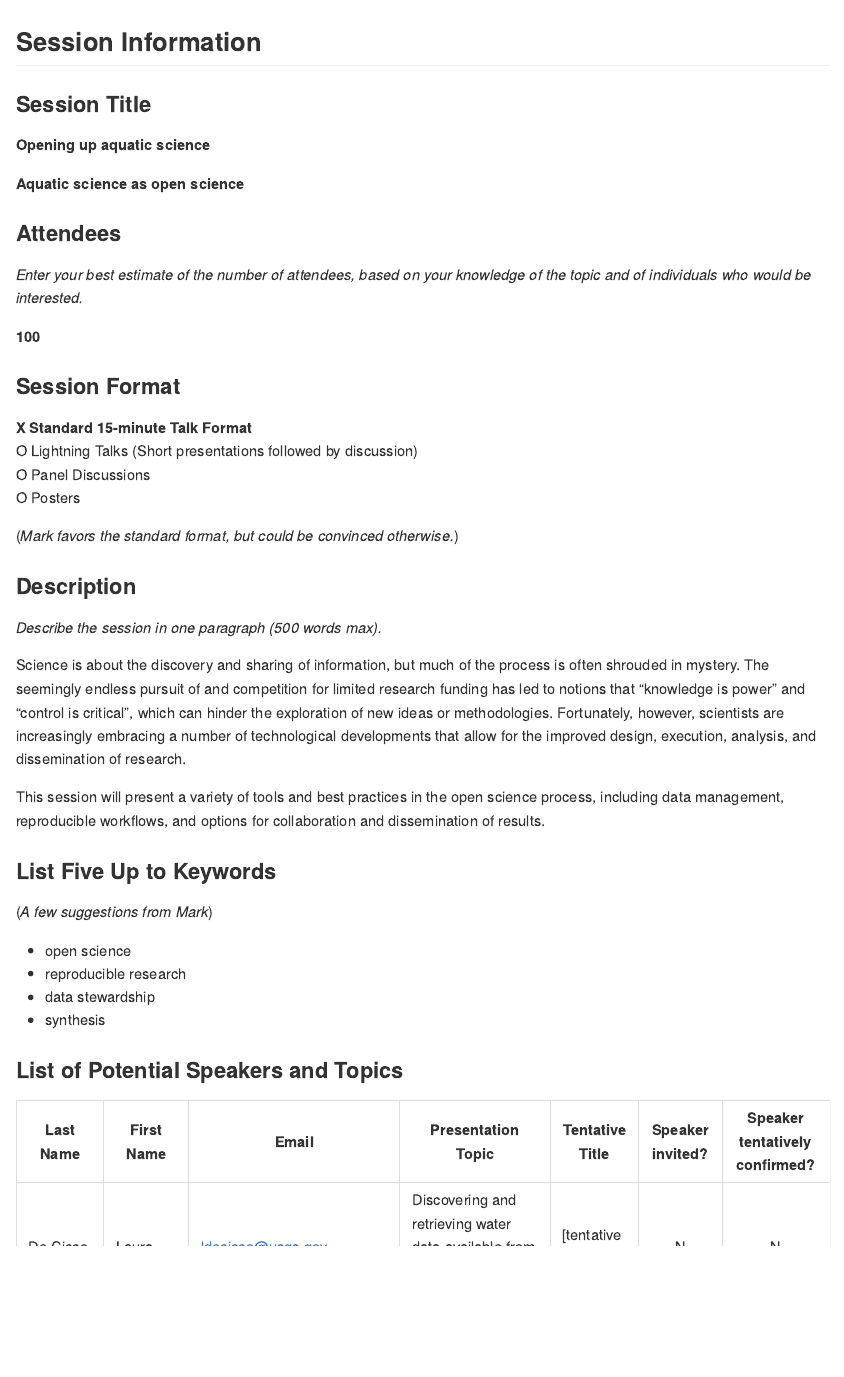
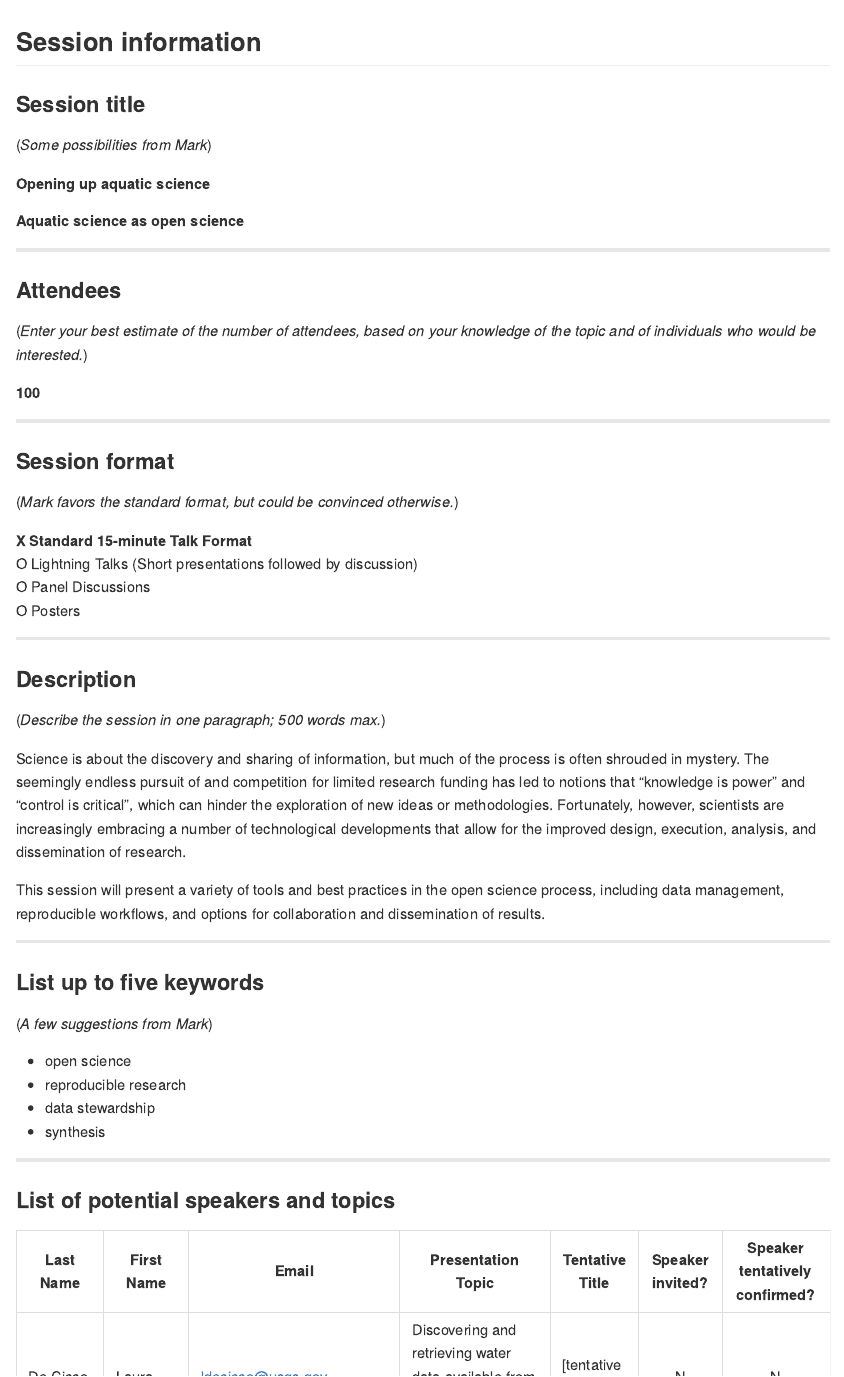
Before and after one commit to mdscheuerell/ASLO2020, an R Markdown document (proposal/session_proposal.Rmd): the page in a window 1100 px wide, from its top. The pictures show the output file proposal/session_proposal.md that the author committed with the source, drawn offline in the style of GitHub.

Commit message:
did some cleaning

````diff
--- a/proposal/session_proposal.Rmd
+++ b/proposal/session_proposal.Rmd
@@ -6,42 +6,51 @@ output: github_document
 knitr::opts_chunk$set(echo = TRUE)
 ```
 
-## Session Information
+## Session information
 
-### Session Title
+### Session title
+
+(_Some possibilities from Mark_)
 
 __Opening up aquatic science__
 
 __Aquatic science as open science__
 
+***
 
 ### Attendees
 
-_Enter your best estimate of the number of attendees, based on your knowledge of the topic and of individuals who would be interested._
+(_Enter your best estimate of the number of attendees, based on your knowledge of the topic and of individuals who would be interested._)
 
 __100__
 
 
-### Session Format
+***
+
+### Session format
+
+(_Mark favors the standard format, but could be convinced otherwise._)
 
 __X Standard 15-minute Talk Format__
 O Lightning Talks (Short presentations followed by discussion)
 O Panel Discussions
 O Posters
 
-(_Mark favors the standard format, but could be convinced otherwise._)
 
+***
 
 ### Description
 
-_Describe the session in one paragraph (500 words max)._
+(_Describe the session in one paragraph; 500 words max._)
 
 Science is about the discovery and sharing of information, but much of the process is often shrouded in mystery. The seemingly endless pursuit of and competition for limited research funding has led to notions that "knowledge is power" and "control is critical", which can hinder the exploration of new ideas or methodologies. Fortunately, however, scientists are increasingly embracing a number of technological developments that allow for the improved design, execution, analysis, and dissemination of research.
 
 This session will present a variety of tools and best practices in the open science process, including data management, reproducible workflows, and options for collaboration and dissemination of results.
 
 
-### List Five Up to Keywords
+***
+
+### List up to five keywords
 
 (_A few suggestions from Mark_)
 
@@ -51,8 +60,9 @@ This session will present a variety of tools and best practices in the open scie
 * synthesis
 
 
-### List of Potential Speakers and Topics
+***
 
+### List of potential speakers and topics
 
 | Last Name | First Name | Email | Presentation Topic | Tentative Title | Speaker invited? | Speaker tentatively confirmed? |
 |-----------|------------|-------|--------------------|-----------------|:----------------:|:------------------------------:|
````
Also changed, not shown: proposal/session_proposal.md.
